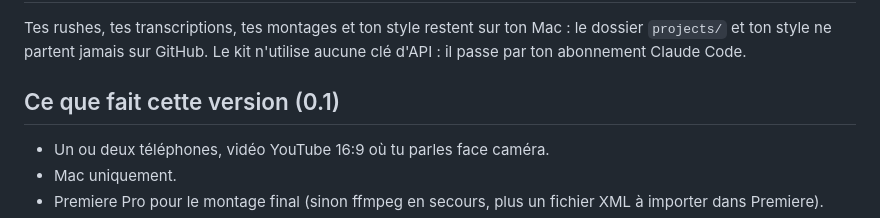
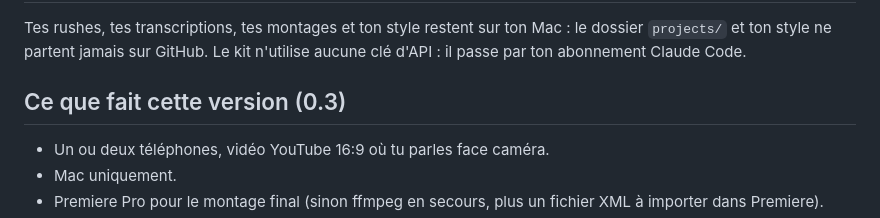
Before and after one commit to cblain100-prog/kit-montage-ia, a Markdown page: README.md, the part around the change. GitHub-like rendering.

Commit message:
README: version 0.3
Co-Authored-By: Claude Opus 5.5 <noreply@anthropic.com>

```diff
--- a/README.md
+++ b/README.md
@@ -63,7 +63,7 @@ Pour tout enlever : `bash scripts/uninstall-premiere.sh`. Il retire le connecteu
 
 Tes rushes, tes transcriptions, tes montages et ton style restent sur ton Mac : le dossier `projects/` et ton style ne partent jamais sur GitHub. Le kit n'utilise aucune clé d'API : il passe par ton abonnement Claude Code.
 
-## Ce que fait cette version (0.1)
+## Ce que fait cette version (0.3)
 
 - Un ou deux téléphones, vidéo YouTube 16:9 où tu parles face caméra.
 - Mac uniquement.
```
